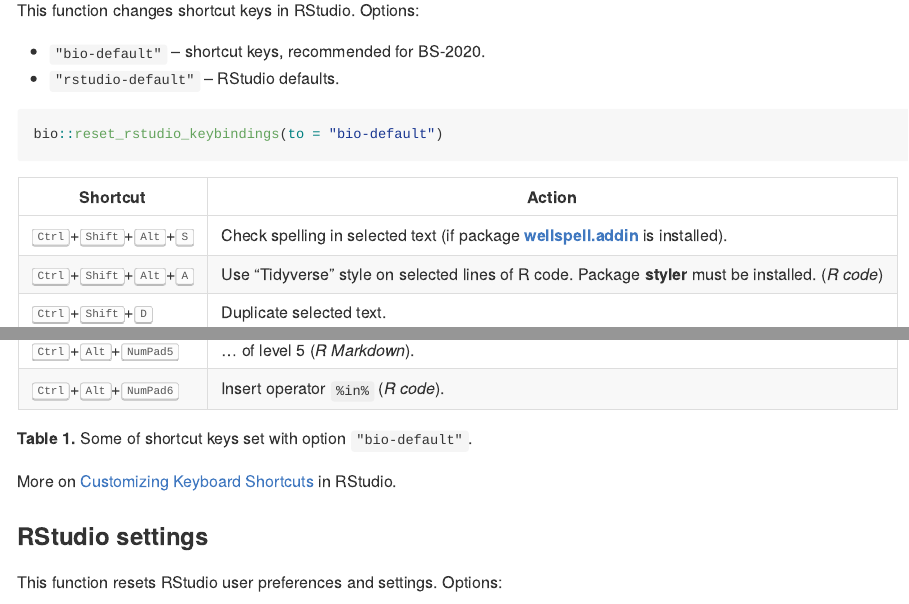
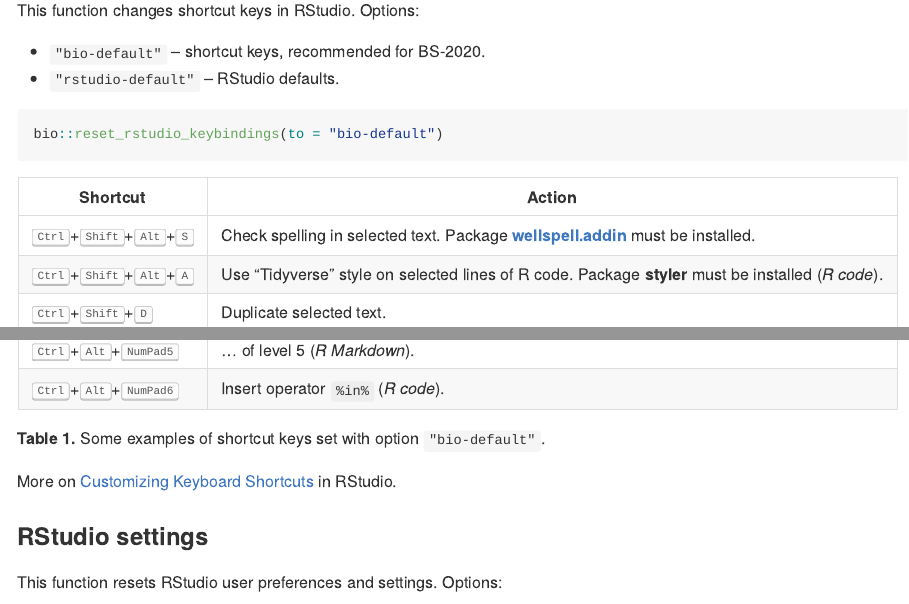
Before and after one commit to mokymai/bio, an R Markdown document (README.Rmd): the page in a window 1100 px wide, from 3280 px down, and a second part further down, joined at a grey line. The pictures show the output file README.md that the author committed with the source, drawn offline in the style of GitHub; badge pictures from the web are left out.

Commit message:
Updated README

````diff
--- a/README.Rmd
+++ b/README.Rmd
@@ -192,12 +192,12 @@ Options:
 bio::reset_rstudio_keybindings(to = "bio-default")
 ```
 
-: **Table 1.** Some of shortcut keys set with option `"bio-default"`{.r}.
+: **Table 1.** Some examples of shortcut keys set with option `"bio-default"`{.r}.
 
 Shortcut  | Action
 --------- | -------------------------------------------------------------------------------------------------------------------------------------------
-<kbd>Ctrl</kbd>+<kbd>Shift</kbd>+<kbd>Alt</kbd>+<kbd>S</kbd>  | Check spelling in selected text (if package [**wellspell.addin**](https://github.com/nevrome/wellspell.addin){target="_blank"} is installed).
-<kbd>Ctrl</kbd>+<kbd>Shift</kbd>+<kbd>Alt</kbd>+<kbd>A</kbd>  | Use "Tidyverse" style on selected lines of R code. Package **styler** must be installed. (*R code*)
+<kbd>Ctrl</kbd>+<kbd>Shift</kbd>+<kbd>Alt</kbd>+<kbd>S</kbd>  | Check spelling in selected text. Package [**wellspell.addin**](https://github.com/nevrome/wellspell.addin){target="_blank"} must be installed.
+<kbd>Ctrl</kbd>+<kbd>Shift</kbd>+<kbd>Alt</kbd>+<kbd>A</kbd>  | Use "Tidyverse" style on selected lines of R code. Package **styler** must be installed (*R code*).
 <kbd>Ctrl</kbd>+<kbd>Shift</kbd>+<kbd>D</kbd>                 | Duplicate selected text.
 <kbd>Ctrl</kbd>+<kbd>Shift</kbd>+<kbd>Alt</kbd>+<kbd>P</kbd>  | Align selected lines at pattern.
 <kbd>Ctrl</kbd>+<kbd>Shift</kbd>+<kbd>;</kbd>                 | Insert lower opening quotes `„`.
````
Also changed, not shown: README.md, README.Rmd (2 more changed lines).
